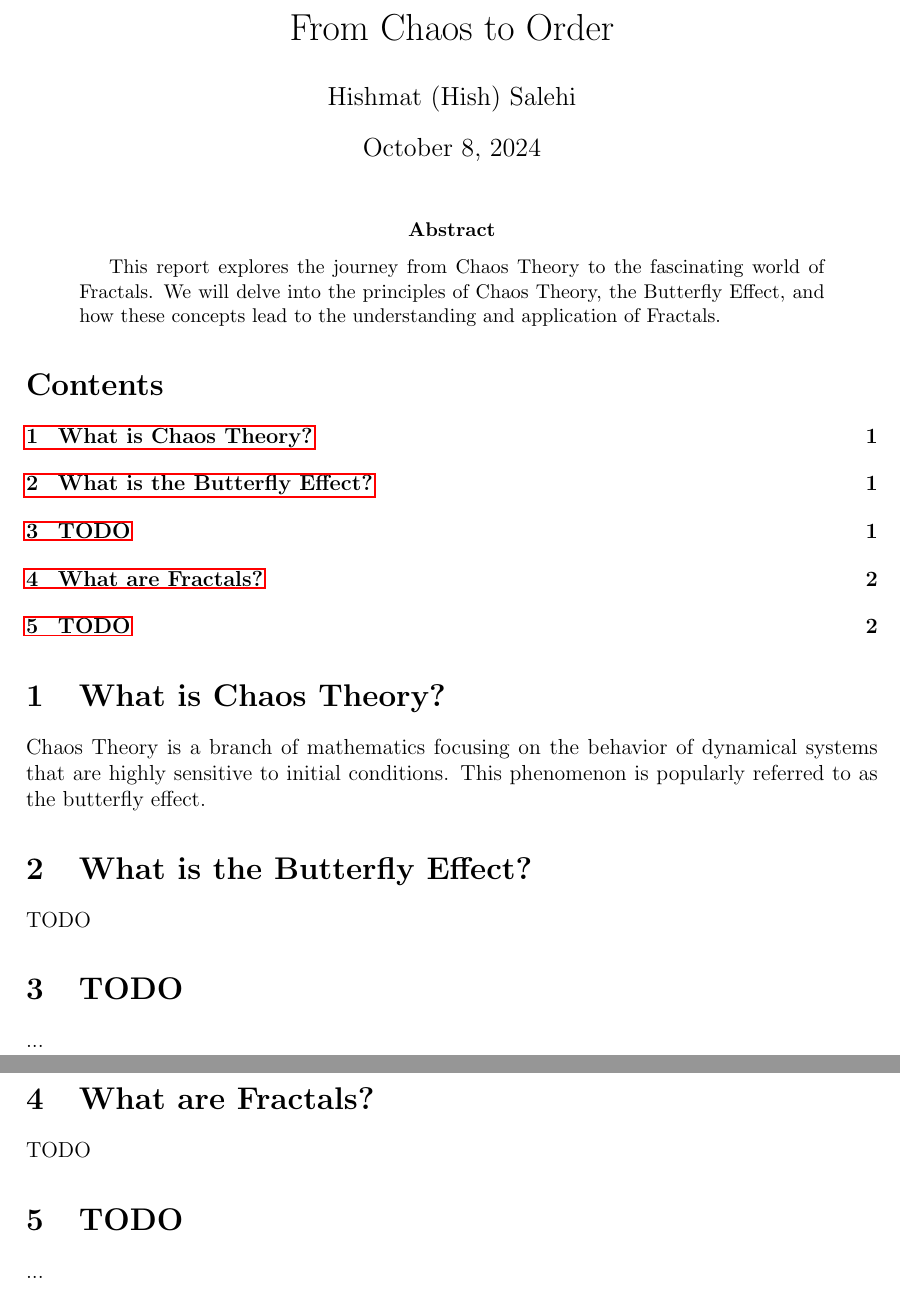
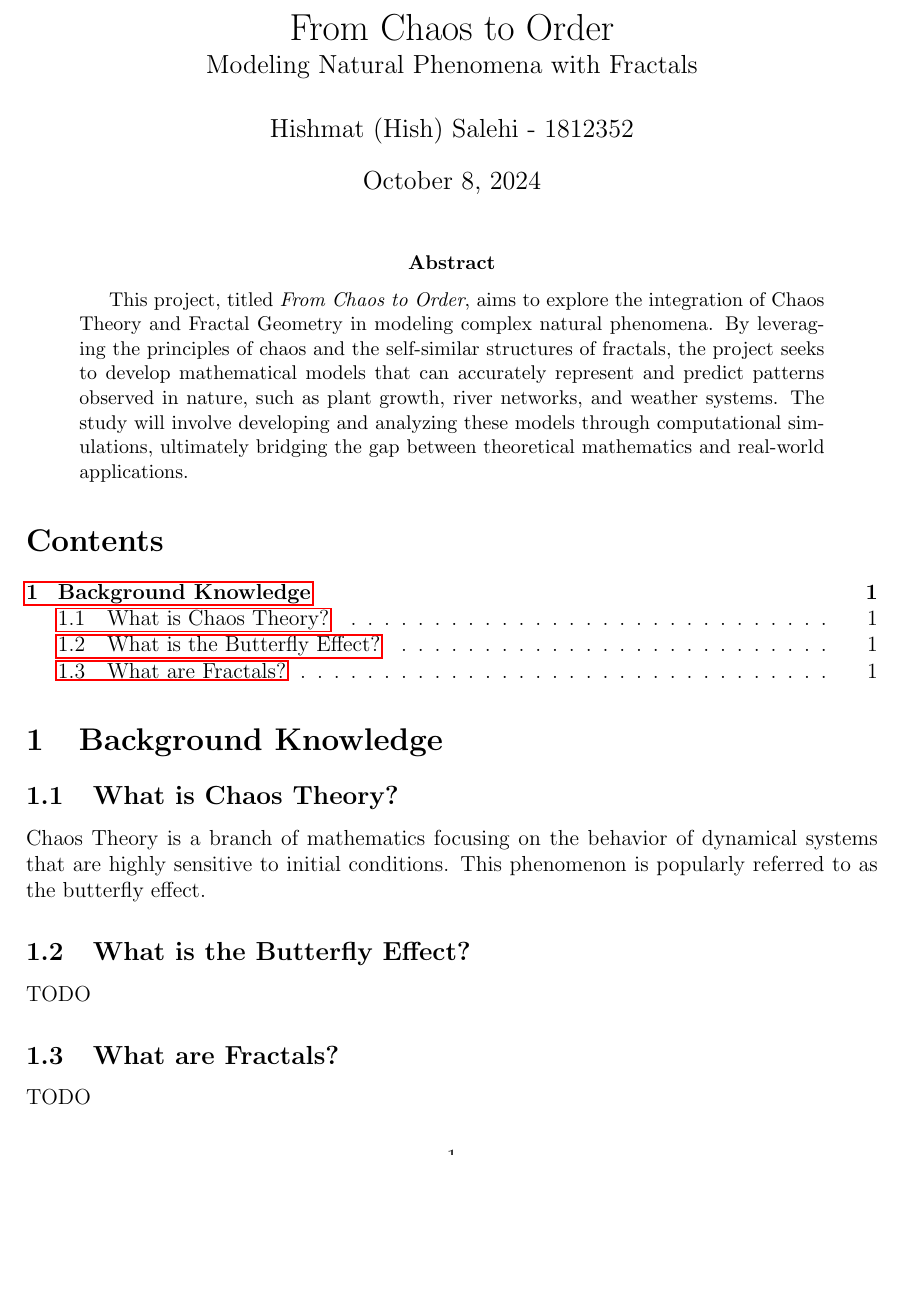
Before and after one commit to hish-school-work/from-chaos-to-order, a LaTeX paper (report.tex): two parts of pages 1 and 2 of 2 before the commit and part of the page after it, the two joined at a grey line, cut so that both start at the same text, the shorter picture padded with empty space. Compiled offline with pdfLaTeX.

Commit message:
Updated Project description and added student number.

```diff
--- a/report.tex
+++ b/report.tex
@@ -1,11 +1,12 @@
 \documentclass[12pt]{article}
-\usepackage[margin=1in]{geometry} % Sets all margins to 1 inchF
+\usepackage[margin=1in]{geometry} % Sets all margins to 1 inch
 \usepackage{amsmath}
 \usepackage{graphicx}
 \usepackage{hyperref}
 
-\title{From Chaos to Order}
-\author{Hishmat (Hish) Salehi}
+\title{From Chaos to Order\\
+       \large Modeling Natural Phenomena with Fractals}
+\author{Hishmat (Hish) Salehi - 1812352}
 \date{\today}
 
 \begin{document}
@@ -13,28 +14,20 @@
 \maketitle
 
 \begin{abstract}
-This report explores the journey from Chaos Theory to the fascinating world of Fractals. We will delve into the principles of Chaos Theory, the Butterfly Effect, and how these concepts lead to the understanding and application of Fractals.
+This project, titled \textit{From Chaos to Order}, aims to explore the integration of Chaos Theory and Fractal Geometry in modeling complex natural phenomena. By leveraging the principles of chaos and the self-similar structures of fractals, the project seeks to develop mathematical models that can accurately represent and predict patterns observed in nature, such as plant growth, river networks, and weather systems. The study will involve developing and analyzing these models through computational simulations, ultimately bridging the gap between theoretical mathematics and real-world applications.
 \end{abstract}
 
 \tableofcontents
 
+\section{Background Knowledge}
 
-\section{What is Chaos Theory?}
+\subsection{What is Chaos Theory?}
 Chaos Theory is a branch of mathematics focusing on the behavior of dynamical systems that are highly sensitive to initial conditions. This phenomenon is popularly referred to as the butterfly effect.
 
-\section{What is the Butterfly Effect?}
+\subsection{What is the Butterfly Effect?}
 TODO
 
-\section{TODO}
-
-...
-
-
-\section{What are Fractals?}
+\subsection{What are Fractals?}
 TODO
 
-\section{TODO}
-
-...
-
 \end{document}
```
Also changed, not shown: report.pdf.
